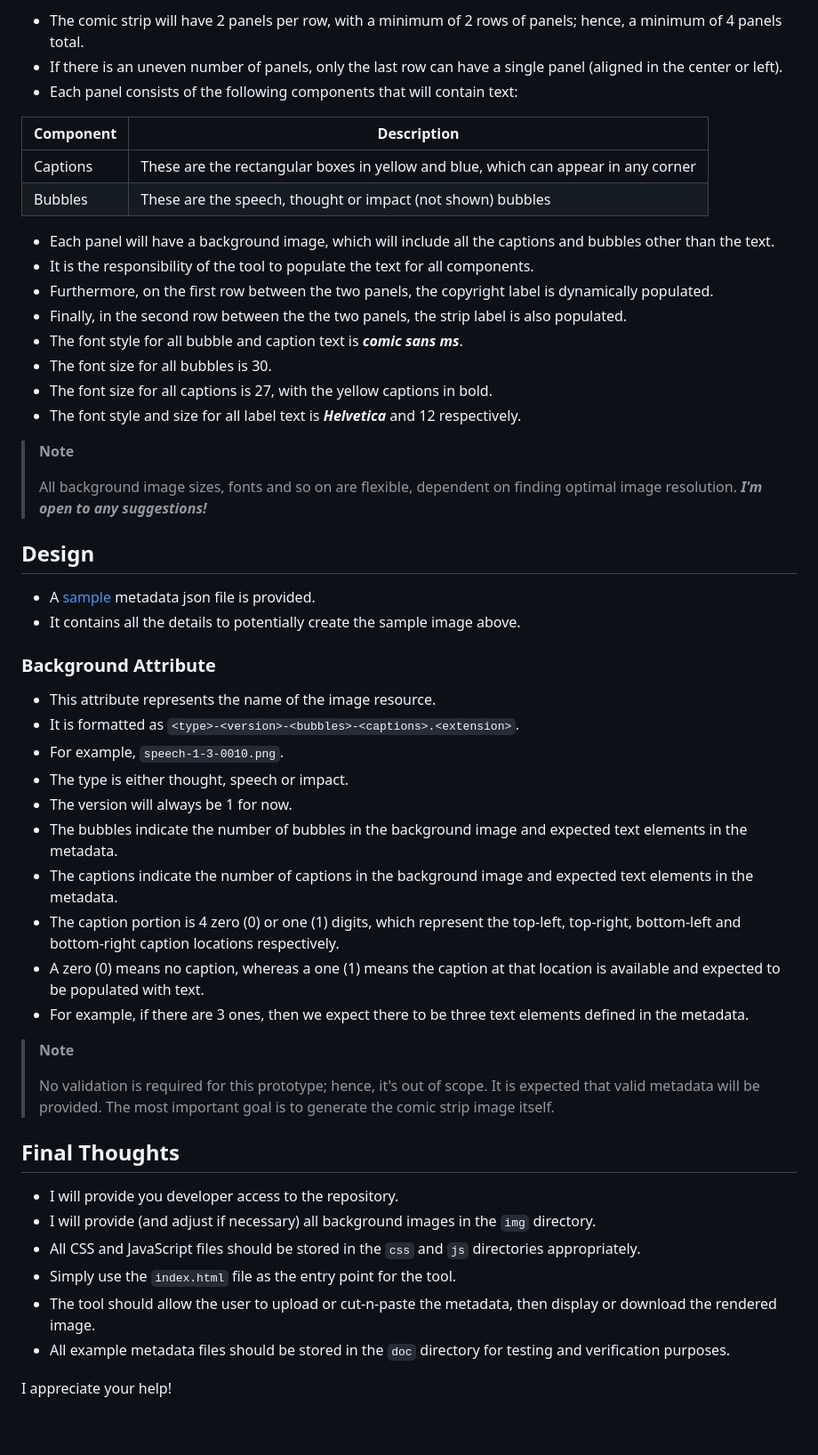
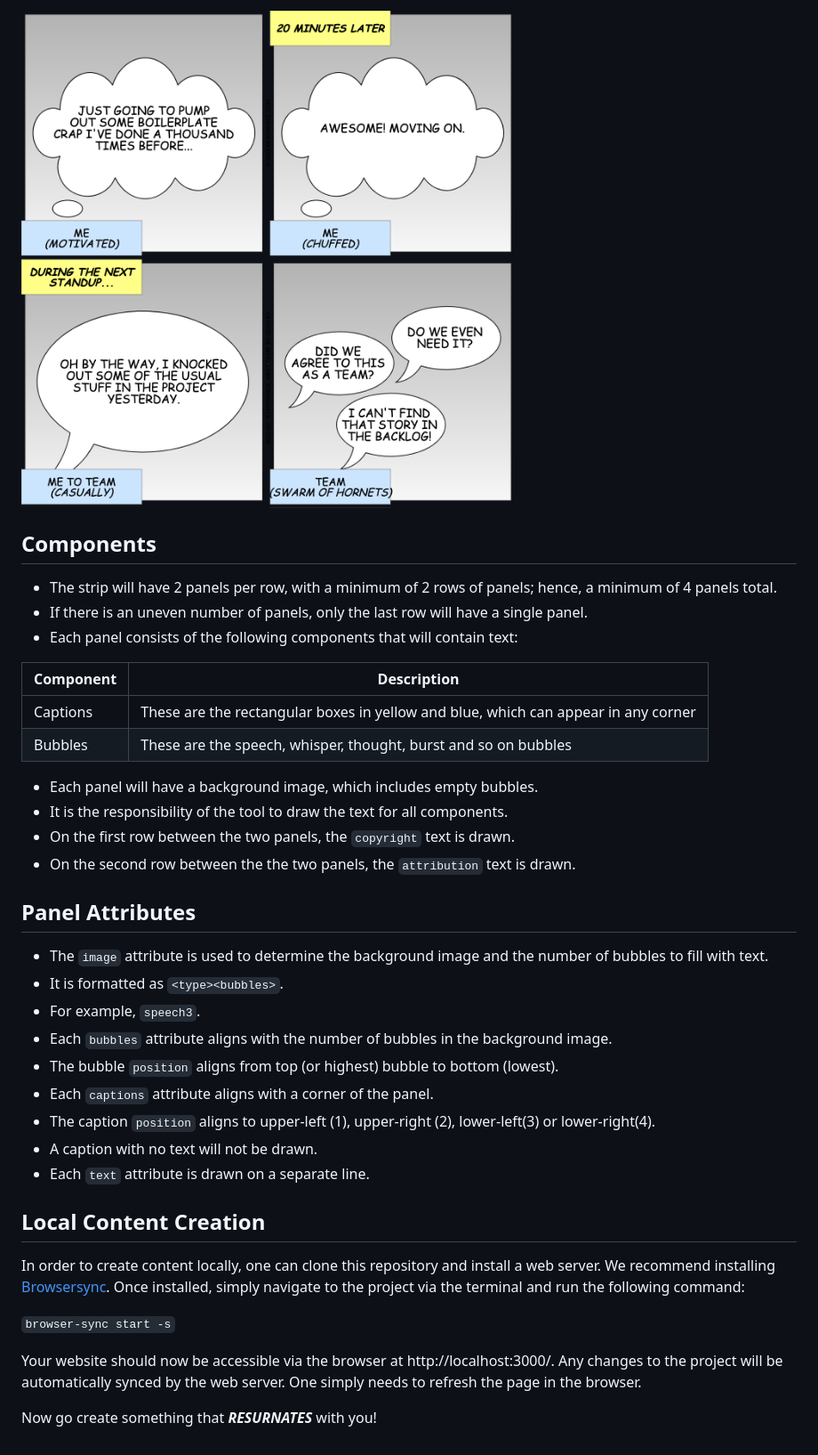
Before and after one commit to resurnate/canvas.github.io, a Markdown page: README.md, the part around the change printed below. Shown: that part at 89% size. Rendered like a GitHub page; pictures changed too: doc/snippet.png (added).

Commit message:
Refactored README towards content creators

```diff
--- a/README.md
+++ b/README.md
@@ -22,58 +137,44 @@ Below is an example of the desired output for the tool.
 
-- The comic strip will have 2 panels per row, with a minimum of 2 rows of panels; hence, a minimum of 4 panels total.
-- If there is an uneven number of panels, only the last row can have a single panel (aligned in the center or left).
+![Sample](./doc/snippet.png)
+
+## Components
+
+- The strip will have 2 panels per row, with a minimum of 2 rows of panels; hence, a minimum of 4 panels total.
+- If there is an uneven number of panels, only the last row will have a single panel.
 - Each panel consists of the following components that will contain text:
 
 | Component | Description                                                                        |
 |-----------|------------------------------------------------------------------------------------|
 | Captions  | These are the rectangular boxes in yellow and blue, which can appear in any corner |
-| Bubbles   | These are the speech, thought or impact (not shown) bubbles                        |
+| Bubbles   | These are the speech, whisper, thought, burst and so on bubbles                    |
 
-- Each panel will have a background image, which will include all the captions and bubbles other than the text.
-- It is the responsibility of the tool to populate the text for all components.
-- Furthermore, on the first row between the two panels, the copyright label is dynamically populated.
-- Finally, in the second row between the the two panels, the strip label is also populated.
-- The font style for all bubble and caption text is ***comic sans ms***.
-- The font size for all bubbles is 30.
-- The font size for all captions is 27, with the yellow captions in bold.
-- The font style and size for all label text is ***Helvetica*** and 12 respectively.
+- Each panel will have a background image, which includes empty bubbles.
+- It is the responsibility of the tool to draw the text for all components.
+- On the first row between the two panels, the `copyright` text is drawn.
+- On the second row between the the two panels, the `attribution` text is drawn.
 
-> **Note**
->
-> All background image sizes, fonts and so on are flexible, dependent on finding optimal image resolution.
-> ***I'm open to any suggestions!***
+## Panel Attributes
 
-## Design
+- The `image` attribute is used to determine the background image and the number of bubbles to fill with text.
+- It is formatted as `<type><bubbles>`.
+- For example, `speech3`.
+- Each `bubbles` attribute aligns with the number of bubbles in the background image.
+- The bubble `position` aligns from top (or highest) bubble to bottom (lowest).
+- Each `captions` attribute aligns with a corner of the panel.
+- The caption `position` aligns to upper-left (1), upper-right (2), lower-left(3) or lower-right(4).
+- A caption with no text will not be drawn.
+- Each `text` attribute is drawn on a separate line.
 
-- A [sample](./doc/sample.json) metadata json file is provided.
-- It contains all the details to potentially create the sample image above.
+## Local Content Creation
 
-### Background Attribute
+In order to create content locally, one can clone this repository and install a web server.
+We recommend installing [Browsersync](https://browsersync.io/).
+Once installed, simply navigate to the project via the terminal and run the following command:
 
-- This attribute represents the name of the image resource.
-- It is formatted as `<type>-<version>-<bubbles>-<captions>.<extension>`.
-- For example, `speech-1-3-0010.png`.
-- The type is either thought, speech or impact.
-- The version will always be 1 for now.
-- The bubbles indicate the number of bubbles in the background image and expected text elements in the metadata.
-- The captions indicate the number of captions in the background image and expected text elements in the metadata.
-- The caption portion is 4 zero (0) or one (1) digits, which represent the top-left, top-right, bottom-left and bottom-right caption locations respectively.
-- A zero (0) means no caption, whereas a one (1) means the caption at that location is available and expected to be populated with text.
-- For example, if there are 3 ones, then we expect there to be three text elements defined in the metadata.
+`browser-sync start -s`
 
-> **Note**
->
-> No validation is required for this prototype; hence, it's out of scope.
-> It is expected that valid metadata will be provided.
-> The most important goal is to generate the comic strip image itself.
+Your website should now be accessible via the browser at http://localhost:3000/.
+Any changes to the project will be automatically synced by the web server.
+One simply needs to refresh the page in the browser.
 
-## Final Thoughts
-
-- I will provide you developer access to the repository.
-- I will provide (and adjust if necessary) all background images in the `img` directory.
-- All CSS and JavaScript files should be stored in the `css` and `js` directories appropriately.
-- Simply use the `index.html` file as the entry point for the tool.
-- The tool should allow the user to upload or cut-n-paste the metadata, then display or download the rendered image.
-- All example metadata files should be stored in the `doc` directory for testing and verification purposes.
-
-I appreciate your help!
+Now go create something that ***RESURNATES*** with you!
```
Also changed, not shown: other parts of README.md (+131 -16 lines), doc/sample.png, 1 other file.
